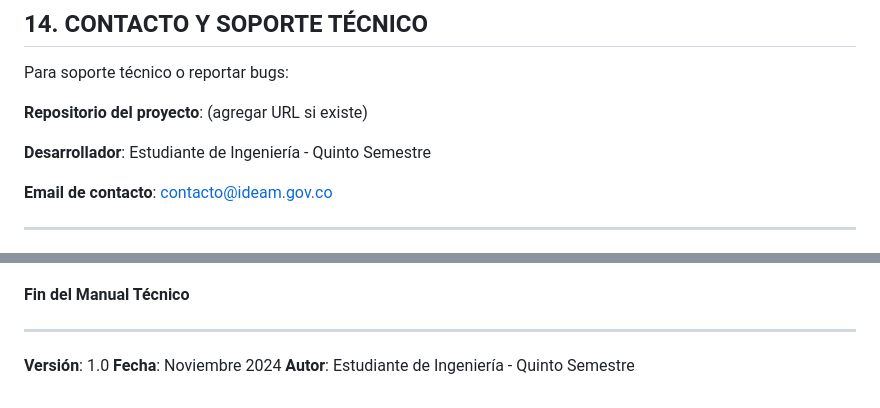
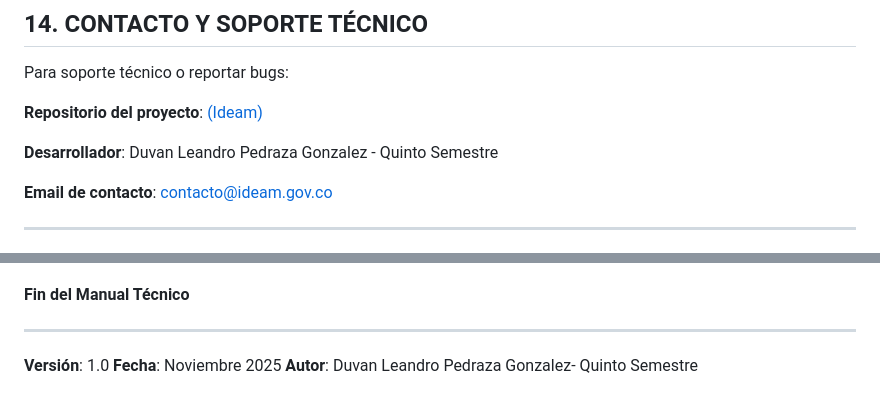
Before and after one commit to duvanleandro/paginaWebIdeam, a Markdown page: MANUAL_TECNICO.md, 2 parts joined by grey strips. Drawn GitHub-style.

```diff
--- a/MANUAL_TECNICO.md
+++ b/MANUAL_TECNICO.md
@@ -744,9 +744,9 @@ localStorage.clear();
 
 Para soporte técnico o reportar bugs:
 
-**Repositorio del proyecto**: (agregar URL si existe)
+**Repositorio del proyecto**: [(Ideam)](https://github.com/duvanleandro/paginaWebIdeam)
 
-**Desarrollador**: Estudiante de Ingeniería - Quinto Semestre
+**Desarrollador**: Duvan Leandro Pedraza Gonzalez - Quinto Semestre
 
 **Email de contacto**: contacto@ideam.gov.co
 
@@ -806,5 +806,5 @@ paginaWebIdeam/
 ---
 
 **Versión**: 1.0
-**Fecha**: Noviembre 2024
-**Autor**: Estudiante de Ingeniería - Quinto Semestre
+**Fecha**: Noviembre 2025
+**Autor**: Duvan Leandro Pedraza Gonzalez- Quinto Semestre
```
